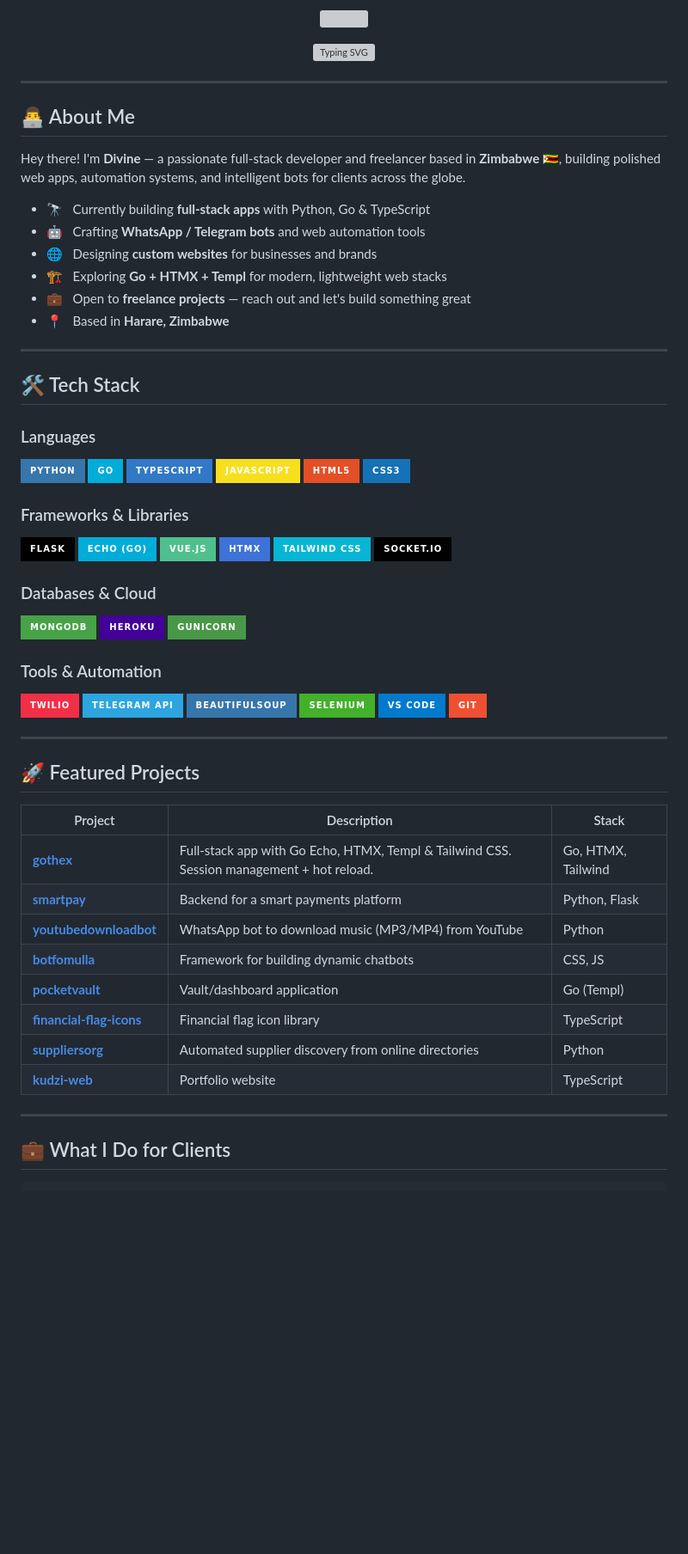
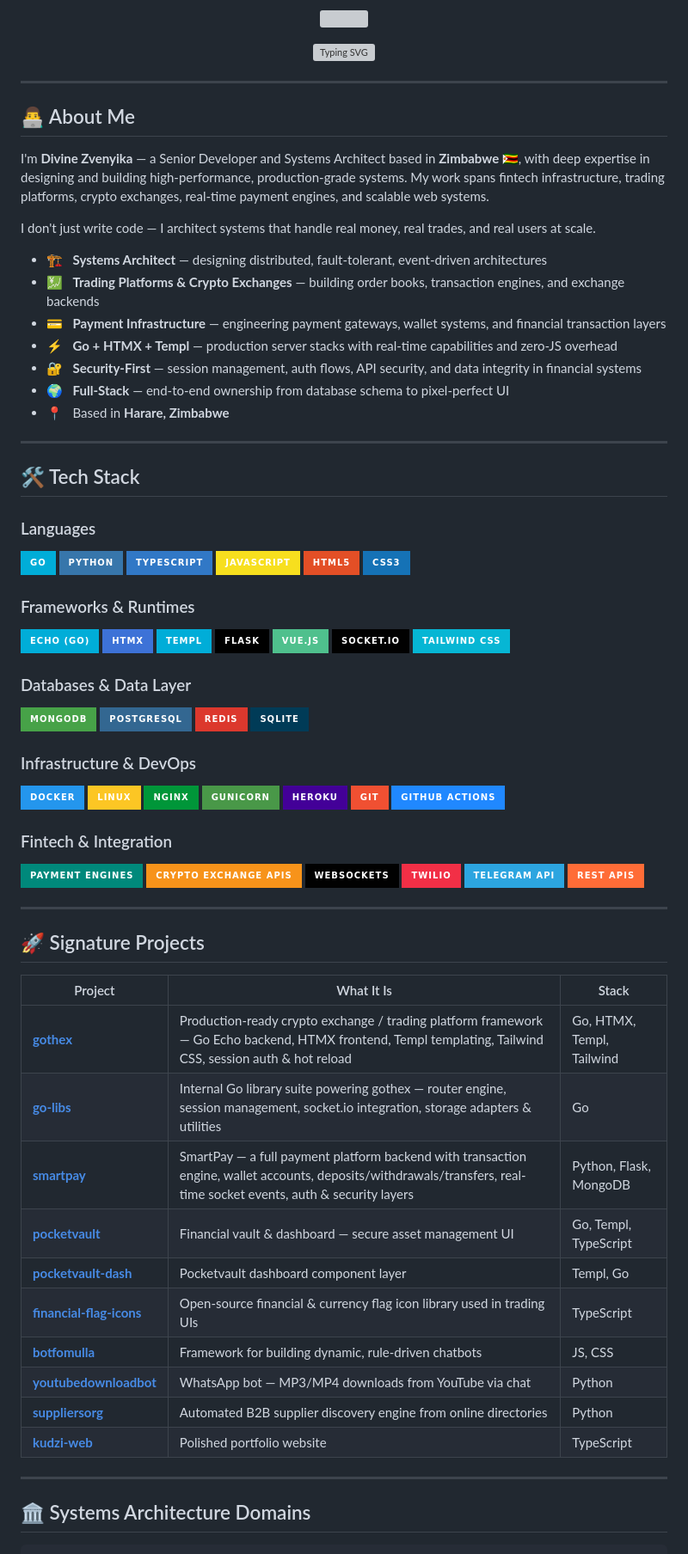
Before and after one commit to thedivinez/thedivinez, a Markdown page: README.md, the part around one of its changes. Shown at 86% size. Rendered like a GitHub page; badges without logos; blank space fills up the shorter version; grey boxes are pictures that could not be loaded.

Commit message:
feat: overhaul profile README — Divine Zvenyika, Senior Developer & Systems Architect
- Rename Divine Mugariri → Divine Zvenyika throughout
- Reposition as Senior Developer & Systems Architect (remove freelancer framing)
- Highlight trading platforms and crypto exchanges (gothex, smartpay)
- Expand tech stack: added PostgreSQL, Redis, Docker, Nginx, GitHub Actions
- Add detailed fintech/integration badge section
- Rewrite About Me to reflect systems architecture expertise
- Add Systems Architecture Domains ASCII table
- Elevate projects table with richer descriptions (gothex as crypto exchange, smartpay as payment platform)
- Add go-libs, pocketvault-dash, financial-flag-icons to featured projects
- Upgrade stats widget: show reviews, discussions, PRs merged
- Increase trophy column count to 7
- Keep count_private=true and include_all_commits=true for full private-repo stats

Agent-Logs-Url: https://github.com/thedivinez/thedivinez/sessions/3ea60a30-2d12-40c4-89b6-d24904181aa3

Co-authored-by: thedivinez <62756205+thedivinez@users.noreply.github.com>

````diff
--- a/README.md
+++ b/README.md
@@ -12,13 +12,16 @@
 
 ## 👨‍💻 About Me
 
-Hey there! I'm **Divine** — a passionate full-stack developer and freelancer based in **Zimbabwe 🇿🇼**, building polished web apps, automation systems, and intelligent bots for clients across the globe.
+I'm **Divine Zvenyika** — a Senior Developer and Systems Architect based in **Zimbabwe 🇿🇼**, with deep expertise in designing and building high-performance, production-grade systems. My work spans fintech infrastructure, trading platforms, crypto exchanges, real-time payment engines, and scalable web systems.
 
-- 🔭 &nbsp; Currently building **full-stack apps** with Python, Go & TypeScript
-- 🤖 &nbsp; Crafting **WhatsApp / Telegram bots** and web automation tools
-- 🌐 &nbsp; Designing **custom websites** for businesses and brands
-- 🏗️ &nbsp; Exploring **Go + HTMX + Templ** for modern, lightweight web stacks
-- 💼 &nbsp; Open to **freelance projects** — reach out and let's build something great
+I don't just write code — I architect systems that handle real money, real trades, and real users at scale.
+
+- 🏗️ &nbsp; **Systems Architect** — designing distributed, fault-tolerant, event-driven architectures
+- 💹 &nbsp; **Trading Platforms & Crypto Exchanges** — building order books, transaction engines, and exchange backends
+- 💳 &nbsp; **Payment Infrastructure** — engineering payment gateways, wallet systems, and financial transaction layers
+- ⚡ &nbsp; **Go + HTMX + Templ** — production server stacks with real-time capabilities and zero-JS overhead
+- 🔐 &nbsp; **Security-First** — session management, auth flows, API security, and data integrity in financial systems
+- 🌍 &nbsp; **Full-Stack** — end-to-end ownership from database schema to pixel-perfect UI
 - 📍 &nbsp; Based in **Harare, Zimbabwe**
 
 ---
@@ -27,58 +30,73 @@ Hey there! I'm **Divine** — a passionate full-stack developer and freelancer b
 
 ### Languages
 <p>
+  <img src="https://img.shields.io/badge/Go-00ADD8?style=for-the-badge&logo=go&logoColor=white" />
   <img src="https://img.shields.io/badge/Python-3776AB?style=for-the-badge&logo=python&logoColor=white" />
-  <img src="https://img.shields.io/badge/Go-00ADD8?style=for-the-badge&logo=go&logoColor=white" />
   <img src="https://img.shields.io/badge/TypeScript-3178C6?style=for-the-badge&logo=typescript&logoColor=white" />
   <img src="https://img.shields.io/badge/JavaScript-F7DF1E?style=for-the-badge&logo=javascript&logoColor=black" />
   <img src="https://img.shields.io/badge/HTML5-E34F26?style=for-the-badge&logo=html5&logoColor=white" />
   <img src="https://img.shields.io/badge/CSS3-1572B6?style=for-the-badge&logo=css3&logoColor=white" />
 </p>
 
-### Frameworks & Libraries
+### Frameworks & Runtimes
 <p>
+  <img src="https://img.shields.io/badge/Echo_(Go)-00ADD8?style=for-the-badge&logo=go&logoColor=white" />
+  <img src="https://img.shields.io/badge/HTMX-3D72D7?style=for-the-badge&logo=html5&logoColor=white" />
+  <img src="https://img.shields.io/badge/Templ-00ADD8?style=for-the-badge&logo=go&logoColor=white" />
   <img src="https://img.shields.io/badge/Flask-000000?style=for-the-badge&logo=flask&logoColor=white" />
-  <img src="https://img.shields.io/badge/Echo_(Go)-00ADD8?style=for-the-badge&logo=go&logoColor=white" />
   <img src="https://img.shields.io/badge/Vue.js-4FC08D?style=for-the-badge&logo=vue.js&logoColor=white" />
-  <img src="https://img.shields.io/badge/HTMX-3D72D7?style=for-the-badge&logo=html5&logoColor=white" />
+  <img src="https://img.shields.io/badge/Socket.IO-010101?style=for-the-badge&logo=socket.io&logoColor=white" />
   <img src="https://img.shields.io/badge/Tailwind_CSS-06B6D4?style=for-the-badge&logo=tailwind-css&logoColor=white" />
-  <img src="https://img.shields.io/badge/Socket.IO-010101?style=for-the-badge&logo=socket.io&logoColor=white" />
 </p>
 
-### Databases & Cloud
+### Databases & Data Layer
 <p>
   <img src="https://img.shields.io/badge/MongoDB-47A248?style=for-the-badge&logo=mongodb&logoColor=white" />
-  <img src="https://img.shields.io/badge/Heroku-430098?style=for-the-badge&logo=heroku&logoColor=white" />
-  <img src="https://img.shields.io/badge/Gunicorn-499848?style=for-the-badge&logo=gunicorn&logoColor=white" />
+  <img src="https://img.shields.io/badge/PostgreSQL-336791?style=for-the-badge&logo=postgresql&logoColor=white" />
+  <img src="https://img.shields.io/badge/Redis-DC382D?style=for-the-badge&logo=redis&logoColor=white" />
+  <img src="https://img.shields.io/badge/SQLite-003B57?style=for-the-badge&logo=sqlite&logoColor=white" />
 </p>
 
-### Tools & Automation
+### Infrastructure & DevOps
 <p>
+  <img src="https://img.shields.io/badge/Docker-2496ED?style=for-the-badge&logo=docker&logoColor=white" />
+  <img src="https://img.shields.io/badge/Linux-FCC624?style=for-the-badge&logo=linux&logoColor=black" />
+  <img src="https://img.shields.io/badge/Nginx-009639?style=for-the-badge&logo=nginx&logoColor=white" />
+  <img src="https://img.shields.io/badge/Gunicorn-499848?style=for-the-badge&logo=gunicorn&logoColor=white" />
+  <img src="https://img.shields.io/badge/Heroku-430098?style=for-the-badge&logo=heroku&logoColor=white" />
+  <img src="https://img.shields.io/badge/Git-F05032?style=for-the-badge&logo=git&logoColor=white" />
+  <img src="https://img.shields.io/badge/GitHub_Actions-2088FF?style=for-the-badge&logo=github-actions&logoColor=white" />
+</p>
+
+### Fintech & Integration
+<p>
+  <img src="https://img.shields.io/badge/Payment_Engines-00897B?style=for-the-badge&logo=stripe&logoColor=white" />
+  <img src="https://img.shields.io/badge/Crypto_Exchange_APIs-F7931A?style=for-the-badge&logo=bitcoin&logoColor=white" />
+  <img src="https://img.shields.io/badge/WebSockets-010101?style=for-the-badge&logo=socket.io&logoColor=white" />
   <img src="https://img.shields.io/badge/Twilio-F22F46?style=for-the-badge&logo=twilio&logoColor=white" />
   <img src="https://img.shields.io/badge/Telegram_API-2CA5E0?style=for-the-badge&logo=telegram&logoColor=white" />
-  <img src="https://img.shields.io/badge/BeautifulSoup-3776AB?style=for-the-badge&logo=python&logoColor=white" />
-  <img src="https://img.shields.io/badge/Selenium-43B02A?style=for-the-badge&logo=selenium&logoColor=white" />
-  <img src="https://img.shields.io/badge/VS_Code-007ACC?style=for-the-badge&logo=visual-studio-code&logoColor=white" />
-  <img src="https://img.shields.io/badge/Git-F05032?style=for-the-badge&logo=git&logoColor=white" />
+  <img src="https://img.shields.io/badge/REST_APIs-FF6C37?style=for-the-badge&logo=postman&logoColor=white" />
 </p>
 
 ---
 
-## 🚀 Featured Projects
+## 🚀 Signature Projects
 
-| Project | Description | Stack |
-|--------|-------------|-------|
-| [**gothex**](https://github.com/thedivinez/gothex) | Full-stack app with Go Echo, HTMX, Templ & Tailwind CSS. Session management + hot reload. | Go, HTMX, Tailwind |
-| [**smartpay**](https://github.com/thedivinez/smartpay) | Backend for a smart payments platform | Python, Flask |
-| [**youtubedownloadbot**](https://github.com/thedivinez/youtubedownloadbot) | WhatsApp bot to download music (MP3/MP4) from YouTube | Python |
-| [**botfomulla**](https://github.com/thedivinez/botfomulla) | Framework for building dynamic chatbots | CSS, JS |
-| [**pocketvault**](https://github.com/thedivinez/pocketvault) | Vault/dashboard application | Go (Templ) |
-| [**financial-flag-icons**](https://github.com/thedivinez/financial-flag-icons) | Financial flag icon library | TypeScript |
-| [**suppliersorg**](https://github.com/thedivinez/suppliersorg) | Automated supplier discovery from online directories | Python |
-| [**kudzi-web**](https://github.com/thedivinez/kudzi-web) | Portfolio website | TypeScript |
+| Project | What It Is | Stack |
+|--------|------------|-------|
+| [**gothex**](https://github.com/thedivinez/gothex) | Production-ready crypto exchange / trading platform framework — Go Echo backend, HTMX frontend, Templ templating, Tailwind CSS, session auth & hot reload | Go, HTMX, Templ, Tailwind |
+| [**go-libs**](https://github.com/thedivinez/go-libs) | Internal Go library suite powering gothex — router engine, session management, socket.io integration, storage adapters & utilities | Go |
+| [**smartpay**](https://github.com/thedivinez/smartpay) | SmartPay — a full payment platform backend with transaction engine, wallet accounts, deposits/withdrawals/transfers, real-time socket events, auth & security layers | Python, Flask, MongoDB |
+| [**pocketvault**](https://github.com/thedivinez/pocketvault) | Financial vault & dashboard — secure asset management UI | Go, Templ, TypeScript |
+| [**pocketvault-dash**](https://github.com/thedivinez/pocketvault-dash) | Pocketvault dashboard component layer | Templ, Go |
+| [**financial-flag-icons**](https://github.com/thedivinez/financial-flag-icons) | Open-source financial & currency flag icon library used in trading UIs | TypeScript |
+| [**botfomulla**](https://github.com/thedivinez/botfomulla) | Framework for building dynamic, rule-driven chatbots | JS, CSS |
+| [**youtubedownloadbot**](https://github.com/thedivinez/youtubedownloadbot) | WhatsApp bot — MP3/MP4 downloads from YouTube via chat | Python |
+| [**suppliersorg**](https://github.com/thedivinez/suppliersorg) | Automated B2B supplier discovery engine from online directories | Python |
+| [**kudzi-web**](https://github.com/thedivinez/kudzi-web) | Polished portfolio website | TypeScript |
 
 ---
 
-## 💼 What I Do for Clients
+## 🏛️ Systems Architecture Domains
 
 ```
````
Also changed, not shown: other parts of README.md (+14 -9 lines).
